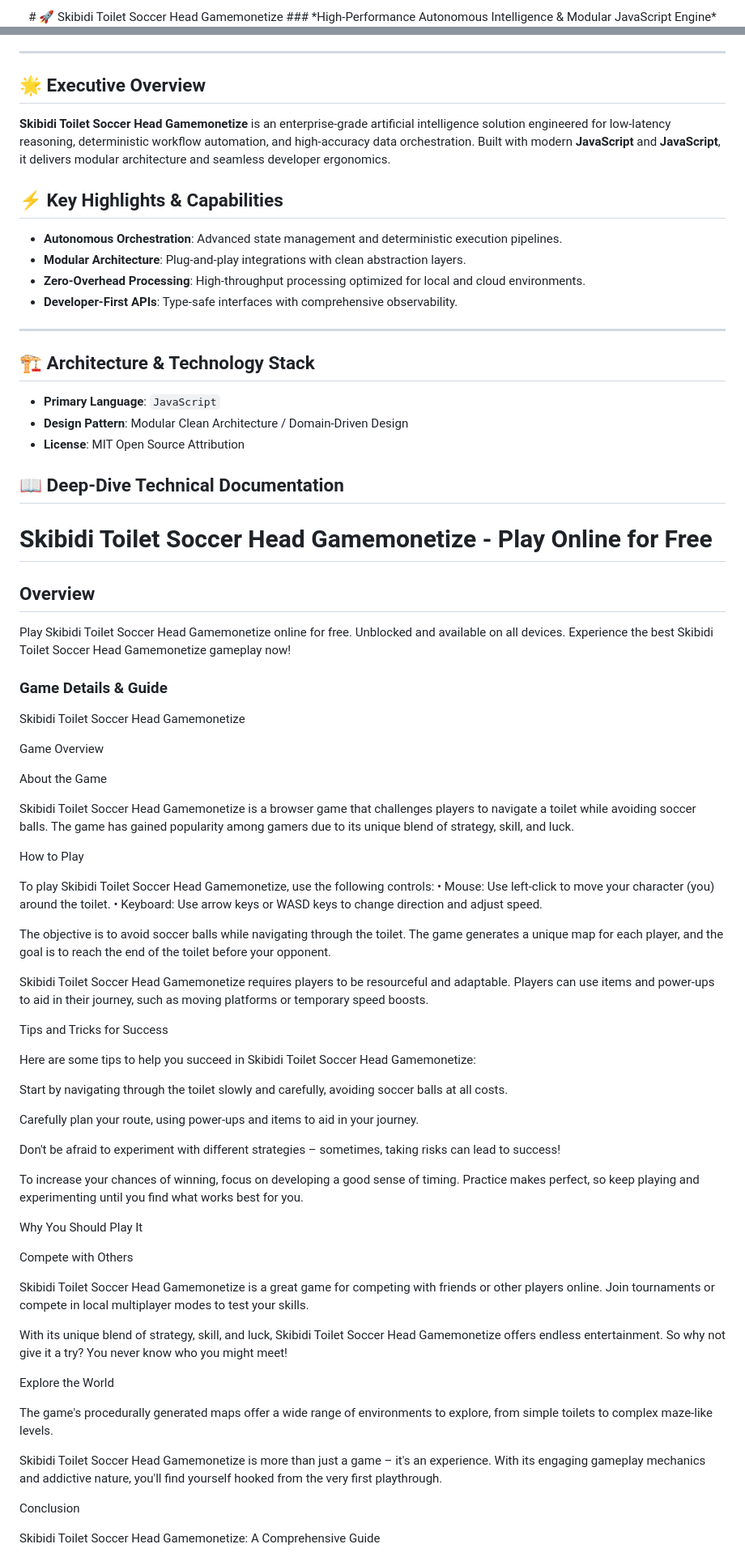
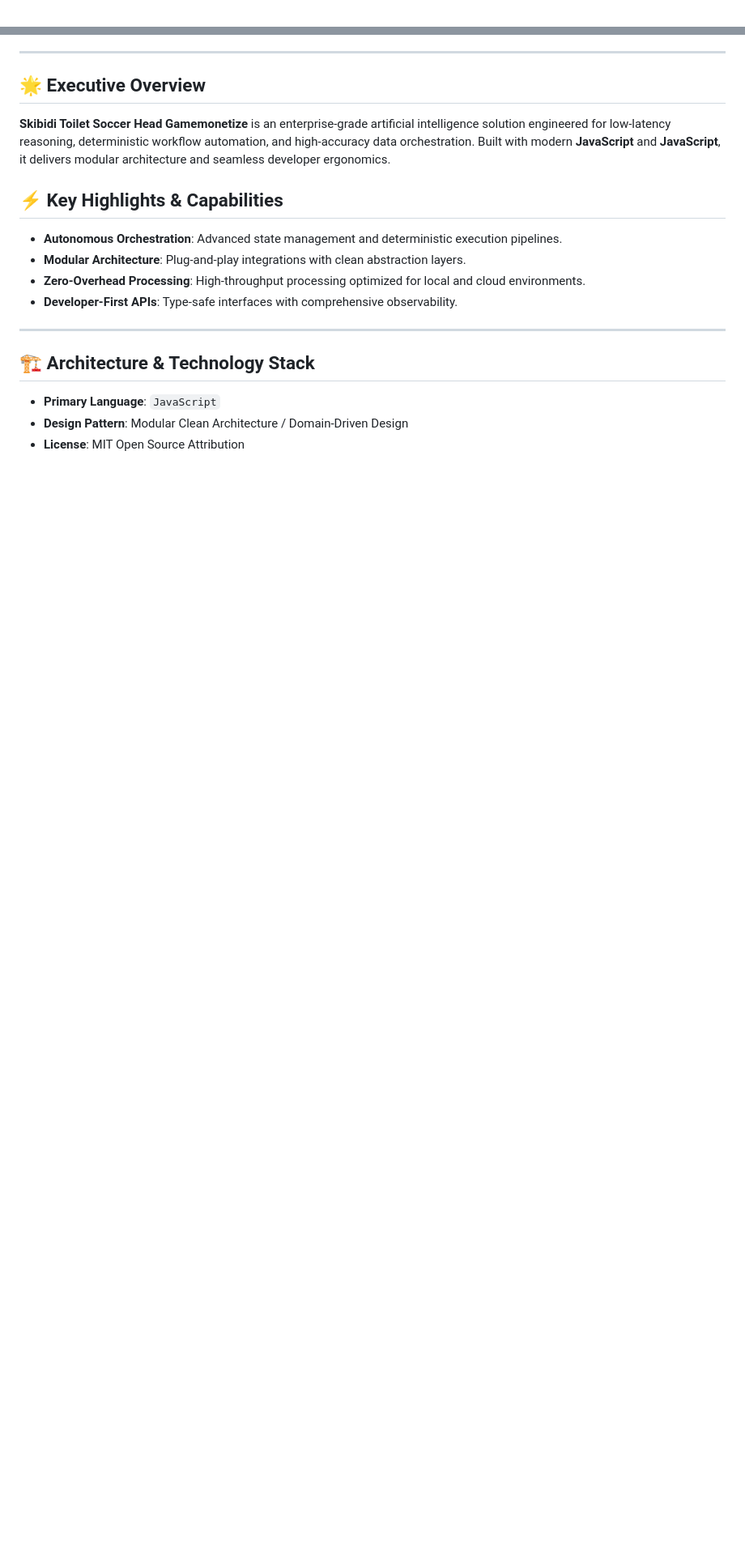
Before and after one commit to hsinidev/skibidi-toilet-soccer-head-gamemonetize, a Markdown page: README.md, 2 parts joined by grey strips. Shown at 81% size. Rendered like a GitHub page; blank space fills up the shorter version.

```diff
--- a/README.md
+++ b/README.md
@@ -1,4 +1,2 @@
 <div align="center">
-# 🚀 Skibidi Toilet Soccer Head Gamemonetize
-### *High-Performance Autonomous Intelligence & Modular JavaScript Engine*
 
@@ -24,101 +28,10 @@
 - **Developer-First APIs**: Type-safe interfaces with comprehensive observability.
 
 ---
+
 ## 🏗️ Architecture & Technology Stack
 
 - **Primary Language**: `JavaScript`
 - **Design Pattern**: Modular Clean Architecture / Domain-Driven Design
 - **License**: MIT Open Source Attribution
 
-## 📖 Deep-Dive Technical Documentation
-
-# Skibidi Toilet Soccer Head Gamemonetize - Play Online for Free
-
-## Overview
-Play Skibidi Toilet Soccer Head Gamemonetize online for free. Unblocked and available on all devices. Experience the best Skibidi Toilet Soccer Head Gamemonetize gameplay now!
-
-### Game Details & Guide
-Skibidi Toilet Soccer Head Gamemonetize
-
-
-
-Game Overview
-
-
-
-About the Game
-
-Skibidi Toilet Soccer Head Gamemonetize is a browser game that challenges players to navigate a toilet while avoiding soccer balls. The game has gained popularity among gamers due to its unique blend of strategy, skill, and luck.
-
-
-How to Play
-
-
-
-
-To play Skibidi Toilet Soccer Head Gamemonetize, use the following controls:
-• Mouse: Use left-click to move your character (you) around the toilet.
-• Keyboard: Use arrow keys or WASD keys to change direction and adjust speed.
-
-The objective is to avoid soccer balls while navigating through the toilet. The game generates a unique map for each player, and the goal is to reach the end of the toilet before your opponent.
-
-
-
-Skibidi Toilet Soccer Head Gamemonetize requires players to be resourceful and adaptable. Players can use items and power-ups to aid in their journey, such as moving platforms or temporary speed boosts.
-
-
-Tips and Tricks for Success
-
-
-
-Here are some tips to help you succeed in Skibidi Toilet Soccer Head Gamemonetize:
-
-
-
-
-
-Start by navigating through the toilet slowly and carefully, avoiding soccer balls at all costs.
-
-
-Carefully plan your route, using power-ups and items to aid in your journey.
-
-
-Don't be afraid to experiment with different strategies – sometimes, taking risks can lead to success!
-
-
-
-
-
-To increase your chances of winning, focus on developing a good sense of timing. Practice makes perfect, so keep playing and experimenting until you find what works best for you.
-
-
-
-Why You Should Play It
-
-
-
-Compete with Others
-
-Skibidi Toilet Soccer Head Gamemonetize is a great game for competing with friends or other players online. Join tournaments or compete in local multiplayer modes to test your skills.
-
-
-With its unique blend of strategy, skill, and luck, Skibidi Toilet Soccer Head Gamemonetize offers endless entertainment. So why not give it a try? You never know who you might meet!
-
-
-
-Explore the World
-
-The game's procedurally generated maps offer a wide range of environments to explore, from simple toilets to complex maze-like levels.
-
-
-Skibidi Toilet Soccer Head Gamemonetize is more than just a game – it's an experience. With its engaging gameplay mechanics and addictive nature, you'll find yourself hooked from the very first playthrough.
-
-
-
-Conclusion
-
-
-Skibidi Toilet Soccer Head Gamemonetize: A Comprehensive Guide
-
-
-
```
Also changed, not shown: other parts of README.md (+12 -29 lines).
